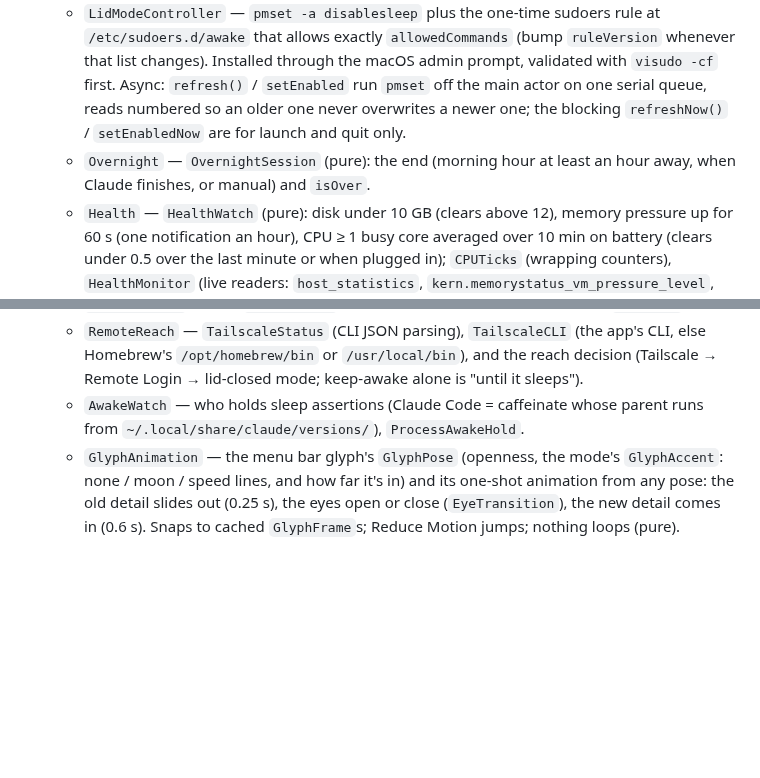
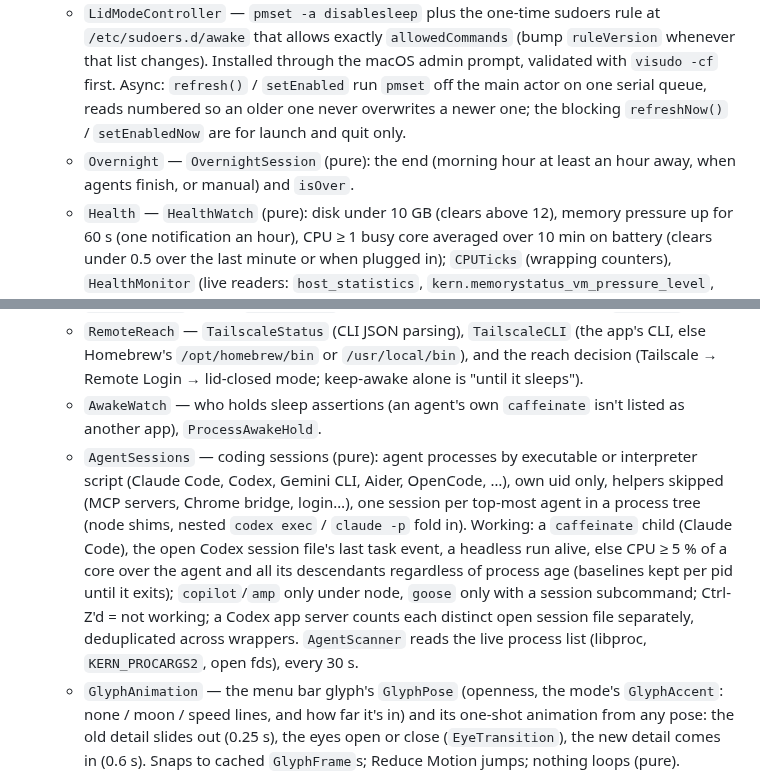
Before and after one commit to arthur-bump-pm/awake-mac, a Markdown page: CLAUDE.md, 2 parts joined by grey strips. GitHub-like rendering; blank space fills up the shorter version.

```diff
--- a/CLAUDE.md
+++ b/CLAUDE.md
@@ -20,7 +20,7 @@ build/Awake.app/Contents/MacOS/Awake --render-preview <dir>   # panel.png, panel
 - `Sources/AwakeCore` — all logic, no UI. Testable with injected fakes; shell commands only through `CommandRunning`.
   - `KeepAwakeController` — IOPM assertion with optional end time (from Insomnia's SleepManager), through `PowerAssertionManaging` (`LivePowerAssertionManager`; fakes in tests and the preview).
   - `LidModeController` — `pmset -a disablesleep` plus the one-time sudoers rule at `/etc/sudoers.d/awake` that allows exactly `allowedCommands` (bump `ruleVersion` whenever that list changes). Installed through the macOS admin prompt, validated with `visudo -cf` first. Async: `refresh()` / `setEnabled` run `pmset` off the main actor on one serial queue, reads numbered so an older one never overwrites a newer one; the blocking `refreshNow()` / `setEnabledNow` are for launch and quit only.
-  - `Overnight` — `OvernightSession` (pure): the end (morning hour at least an hour away, when Claude finishes, or manual) and `isOver`.
+  - `Overnight` — `OvernightSession` (pure): the end (morning hour at least an hour away, when agents finish, or manual) and `isOver`.
   - `Health` — `HealthWatch` (pure): disk under 10 GB (clears above 12), memory pressure up for 60 s (one notification an hour), CPU ≥ 1 busy core averaged over 10 min on battery (clears under 0.5 over the last minute or when plugged in); `CPUTicks` (wrapping counters), `HealthMonitor` (live readers: `host_statistics`, `kern.memorystatus_vm_pressure_level`, important-use free space, `ps` for the busiest process).
   - `PowerGuard` — hot-bag guard decisions (`HotBagGuard`; Overnight on a charger stops only at critical heat), `GuardEpisode` (one stop-and-sleep per episode, so a lid mode that won't turn off doesn't repeat it), Low Power Mode (`pmset -b lowpowermode`), `SystemSleep.sleepNow`.
   - `Firewall` — application firewall + stealth mode read/apply. `DeskDetector` — external display + power, debounced.
@@ -31,7 +31,8 @@ build/Awake.app/Contents/MacOS/Awake --render-preview <dir>   # panel.png, panel
   - `SharingCheck` — sharing services that are on, by TCP connects to 127.0.0.1 (`PortConnecting` is injectable).
   - `Power` — `PowerReading` (raw IOKit values → time left, draw, weak charger; pure), `PowerMonitor` (IOKit), `PowerAlerts` (one warning per discharge / plug-in), `TimeText`.
   - `RemoteReach` — `TailscaleStatus` (CLI JSON parsing), `TailscaleCLI` (the app's CLI, else Homebrew's `/opt/homebrew/bin` or `/usr/local/bin`), and the reach decision (Tailscale → Remote Login → lid-closed mode; keep-awake alone is "until it sleeps").
-  - `AwakeWatch` — who holds sleep assertions (Claude Code = caffeinate whose parent runs from `~/.local/share/claude/versions/`), `ProcessAwakeHold`.
+  - `AwakeWatch` — who holds sleep assertions (an agent's own `caffeinate` isn't listed as another app), `ProcessAwakeHold`.
+  - `AgentSessions` — coding sessions (pure): agent processes by executable or interpreter script (Claude Code, Codex, Gemini CLI, Aider, OpenCode, …), own uid only, helpers skipped (MCP servers, Chrome bridge, login…), one session per top-most agent in a process tree (node shims, nested `codex exec` / `claude -p` fold in). Working: a `caffeinate` child (Claude Code), the open Codex session file's last task event, a headless run alive, else CPU ≥ 5 % of a core over the agent and all its descendants regardless of process age (baselines kept per pid until it exits); `copilot`/`amp` only under node, `goose` only with a session subcommand; Ctrl-Z'd = not working; a Codex app server counts each distinct open session file separately, deduplicated across wrappers. `AgentScanner` reads the live process list (libproc, `KERN_PROCARGS2`, open fds), every 30 s.
   - `GlyphAnimation` — the menu bar glyph's `GlyphPose` (openness, the mode's `GlyphAccent`: none / moon / speed lines, and how far it's in) and its one-shot animation from any pose: the old detail slides out (0.25 s), the eyes open or close (`EyeTransition`), the new detail comes in (0.6 s). Snaps to cached `GlyphFrame`s; Reduce Motion jumps; nothing loops (pure).
   - `EyeTransition` — the menu bar eyes' open/close timing (0.35 s ease-out open, 0.3 s ease-in close, scaled by the distance left so a reversal continues smoothly), Reduce Motion, and the openness → frame step (pure).
   - `FailoverEngine` — pure state machine for hotspot failover and return (backoff, captive-portal hold). Keep it pure.
```
Also changed, not shown: README.md (+7 -5 lines), docs/images/menu.png, 13 other files.
